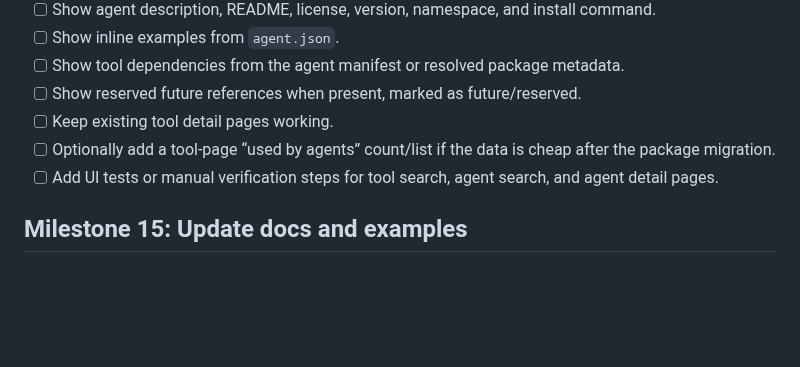
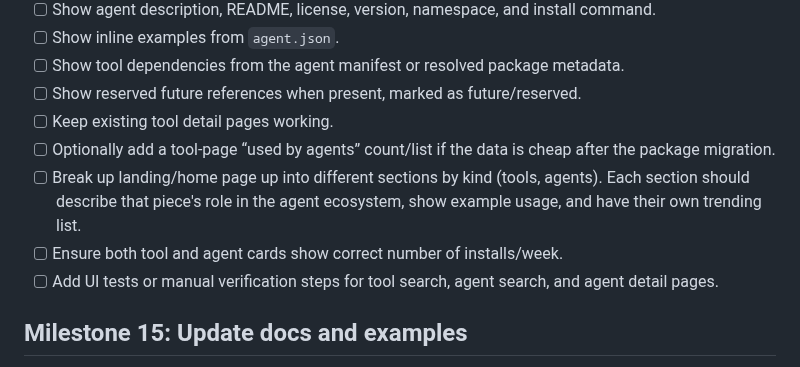
Before and after one commit to agentpm-dev/cli, a Markdown page: specs/2026-05-11-agents-as-first-class-citizens/tasks.md, the part around the change. Rendered like a GitHub page; blank space fills up the shorter version.

Commit message:
Add tasks for milestone 14

```diff
--- a/specs/2026-05-11-agents-as-first-class-citizens/tasks.md
+++ b/specs/2026-05-11-agents-as-first-class-citizens/tasks.md
@@ -179,6 +179,8 @@
 - [ ] Show reserved future references when present, marked as future/reserved.
 - [ ] Keep existing tool detail pages working.
 - [ ] Optionally add a tool-page “used by agents” count/list if the data is cheap after the package migration.
+- [ ] Break up landing/home page up into different sections by kind (tools, agents). Each section should describe that piece's role in the agent ecosystem, show example usage, and have their own trending list.
+- [ ] Ensure both tool and agent cards show correct number of installs/week.
 - [ ] Add UI tests or manual verification steps for tool search, agent search, and agent detail pages.
 
 ## Milestone 15: Update docs and examples
```
